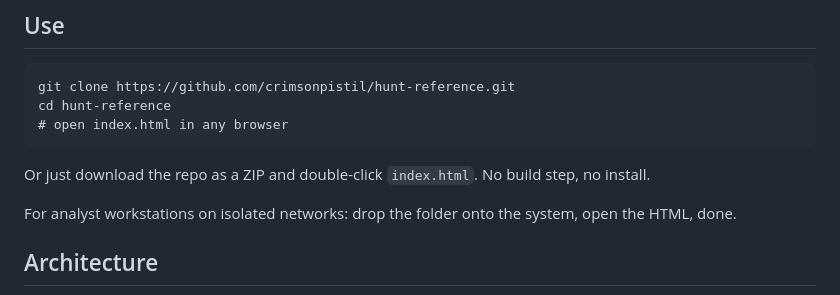
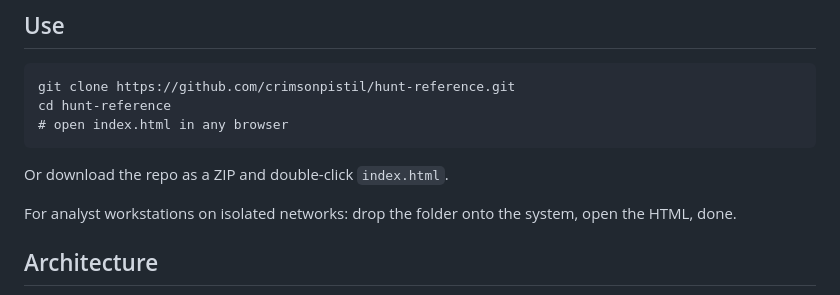
Before and after one commit to crimsonpistil/hunt-reference, a Markdown page: README.md, the part around the change. Drawn GitHub-style.

Commit message:
Simplify instructions for opening index.html
Removed unnecessary phrasing

````diff
--- a/README.md
+++ b/README.md
@@ -52,7 +52,7 @@ cd hunt-reference
 # open index.html in any browser
 ```
 
-Or just download the repo as a ZIP and double-click `index.html`. No build step, no install.
+Or download the repo as a ZIP and double-click `index.html`.
 
 For analyst workstations on isolated networks: drop the folder onto the system, open the HTML, done.
 
````
